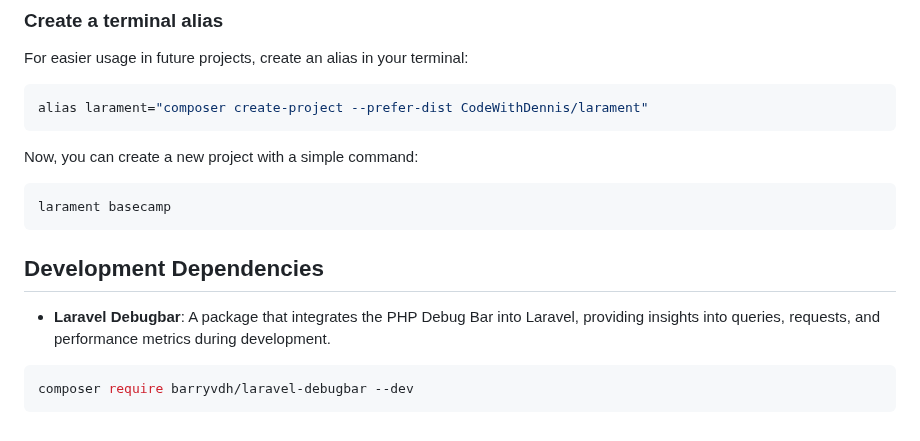
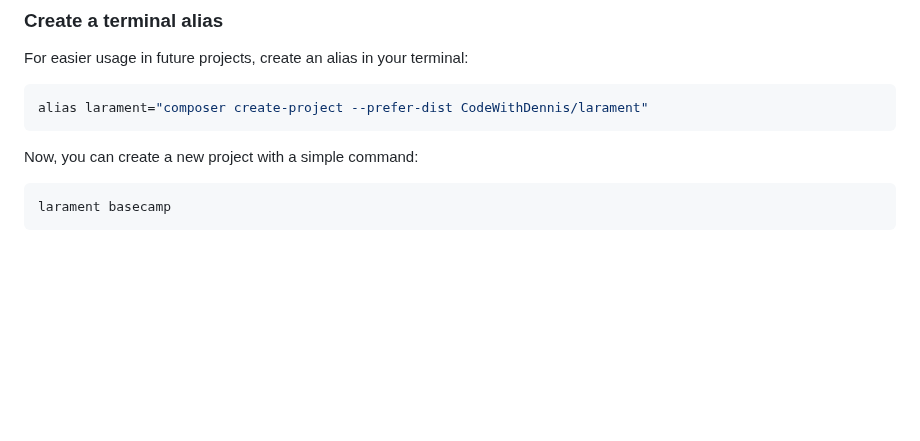
Before and after one commit to CodeWithDennis/larament, a Markdown page: README.md, the part around the change. Drawn GitHub-style; blank space fills up the shorter version.

Commit message:
Remove Laravel Debugbar development dependency

````diff
--- a/README.md
+++ b/README.md
@@ -130,11 +130,3 @@ Now, you can create a new project with a simple command:
 ```bash
 larament basecamp
 ```
-
-## Development Dependencies
-
-- **Laravel Debugbar**: A package that integrates the PHP Debug Bar into Laravel, providing insights into queries, requests, and performance metrics during development.
-
-```bash
-composer require barryvdh/laravel-debugbar --dev
-```
````
